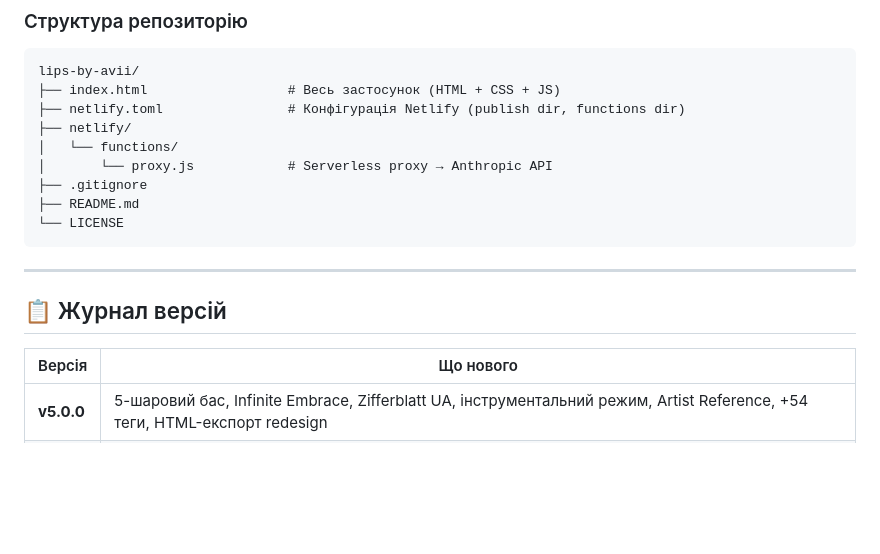
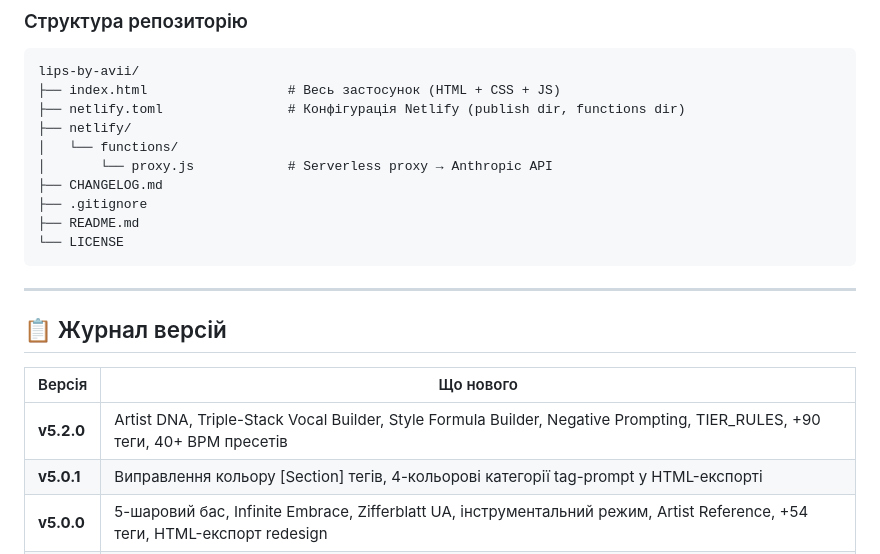
Before and after one commit to vizarce/lips-by-avii, a Markdown page: README.md, the part around one of its changes. Drawn GitHub-style; blank space fills up the shorter version.

```diff
--- a/README.md
+++ b/README.md
@@ -308,6 +314,7 @@ lips-by-avii/
 ├── netlify/
 │   └── functions/
 │       └── proxy.js            # Serverless proxy → Anthropic API
+├── CHANGELOG.md
 ├── .gitignore
 ├── README.md
 └── LICENSE
@@ -319,6 +326,8 @@ lips-by-avii/
 
 | Версія | Що нового |
 |--------|-----------|
+| **v5.2.0** | Artist DNA, Triple-Stack Vocal Builder, Style Formula Builder, Negative Prompting, TIER_RULES, +90 теги, 40+ BPM пресетів |
+| **v5.0.1** | Виправлення кольору [Section] тегів, 4-кольорові категорії tag-prompt у HTML-експорті |
 | **v5.0.0** | 5-шаровий бас, Infinite Embrace, Zifferblatt UA, інструментальний режим, Artist Reference, +54 теги, HTML-експорт redesign |
 | **v4.0.0** | Бібліотека промптів, HTML-експорт, двомовний UI (UA/EN), французька мова лірики, версія в шапці |
 | **v3.5** | Виправлення аналізу жанру, покращення стабільності |
```
Also changed, not shown: other parts of README.md (+26 -20 lines).
